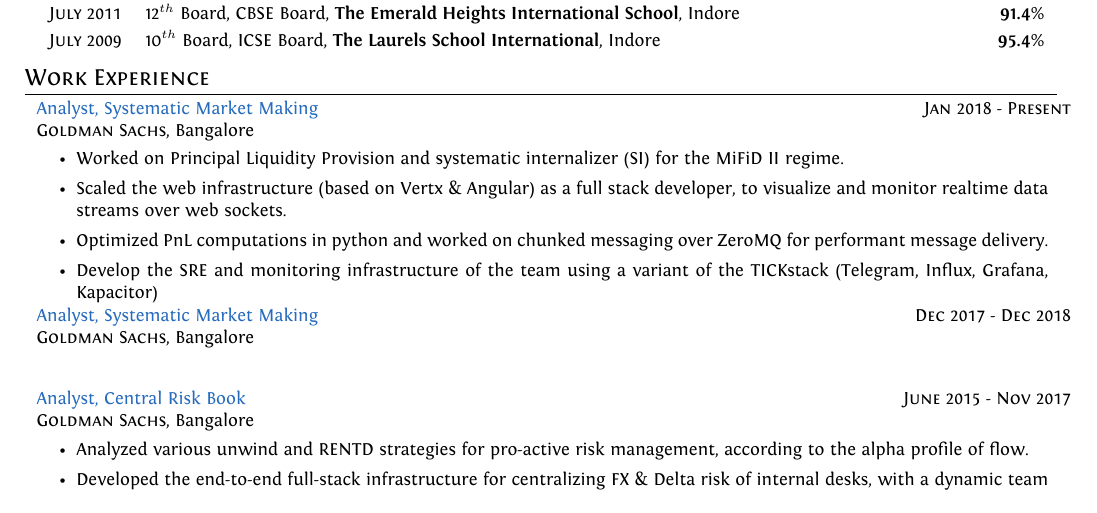
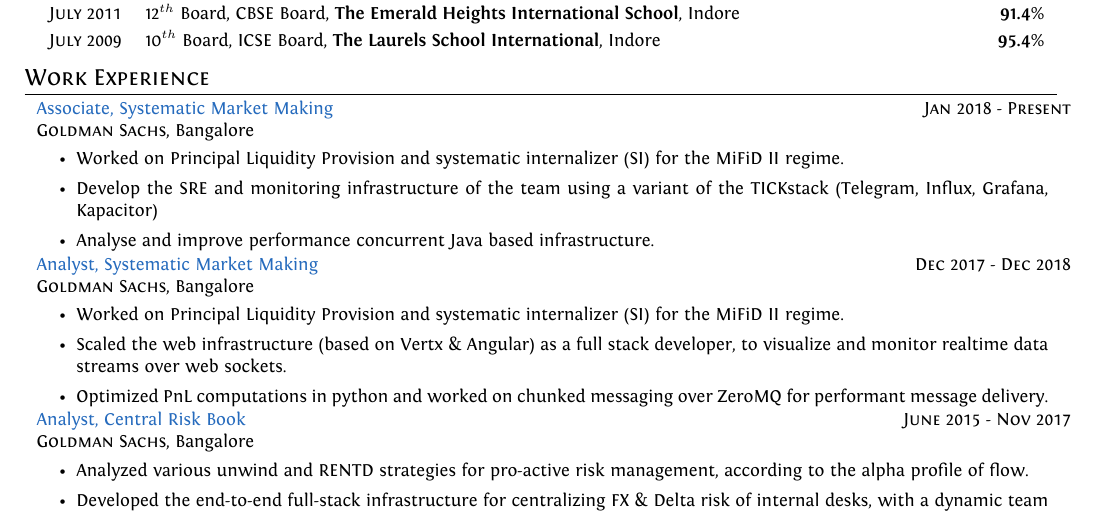
Before and after one commit to srijanshetty/cv, a LaTeX CV (cv.tex): part of page 1 of 2, cut so that both start at the same text. Compiled offline with XeLaTeX; an older LaTeX class or package is replaced by its successor.

Commit message:
Update section on Associate

```diff
--- a/cv.tex
+++ b/cv.tex
@@ -208,6 +208,19 @@
 
 \cproject
       {Jan 2018 - Present}
+      {Associate, Systematic Market Making}
+      {\textsc{Goldman Sachs}, Bangalore}
+      {}
+      {%
+        \begin{itemize}[leftmargin=\bulletspace{}]
+          \item Worked on Principal Liquidity Provision and systematic internalizer (SI) for the MiFiD II regime.
+          \item Develop the SRE and monitoring infrastructure of the team using a variant of the TICKstack (Telegram, Influx, Grafana, Kapacitor)
+          \item Analyse and improve performance concurrent Java based infrastructure.
+        \end{itemize}
+      }
+
+\cproject
+      {Dec 2017 - Dec 2018}
       {Analyst, Systematic Market Making}
       {\textsc{Goldman Sachs}, Bangalore}
       {}
@@ -218,16 +231,8 @@
                 and monitor realtime data streams over web sockets.
           \item Optimized PnL computations in python and worked on chunked messaging over ZeroMQ for performant
                 message delivery.
-          \item Develop the SRE and monitoring infrastructure of the team using a variant of the TICKstack (Telegram, Influx, Grafana, Kapacitor)
         \end{itemize}
       }
-
-\cproject
-      {Dec 2017 - Dec 2018}
-      {Analyst, Systematic Market Making}
-      {\textsc{Goldman Sachs}, Bangalore}
-      {}
-      {}
 
 \cproject
       {June 2015 - Nov 2017}
```
